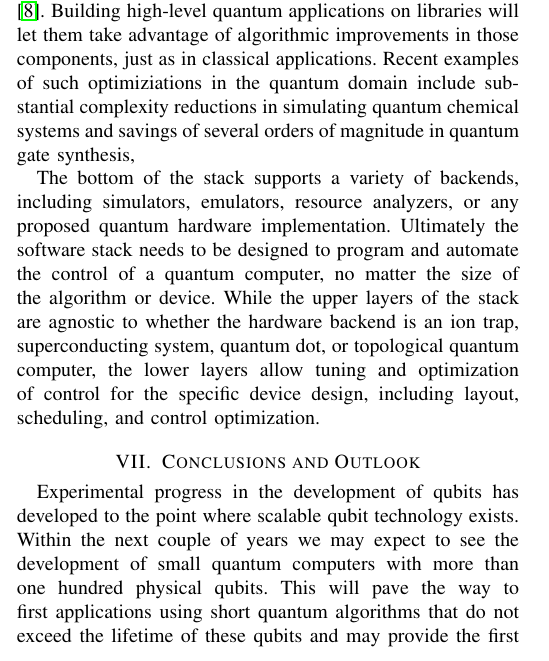
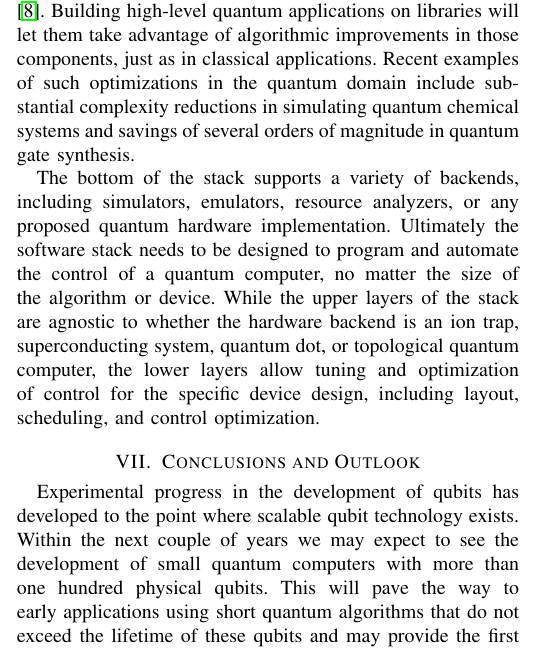
Before and after one commit to ksvore/IEEEComputer, a LaTeX paper (quantum.tex): part of one column of page 5 of 8, cut so that both start at the same text. Compiled offline with pdfLaTeX.

Commit message:
quantum.tex

```diff
--- a/quantum.tex
+++ b/quantum.tex
@@ -646,7 +646,7 @@ To ensure flexibility and modularity, the high-level compilers are hardware agno
 The low-level compilers of the stack will allow automatic translations to hardware instructions for specific backend quantum devices.
 
 The development of standard libraries for quantum subroutines, including those for arithmetic, subroutines, and complex quantum gates, will speed up the development of new quantum programs.
-Auto-tuning of these quantum libraries allows determination of the best representations for a given target backend and in turn can result in substantial cost savings in the final implementation of the quantum algorithms on any hardware \cite{stack}.  Building high-level quantum applications on libraries will let them take advantage of algorithmic improvements in those components, just as in classical applications. Recent examples of such optimiziations in the quantum domain include substantial complexity reductions in simulating quantum chemical systems and savings of several orders of magnitude in quantum gate synthesis,
+Auto-tuning of these quantum libraries allows determination of the best representations for a given target backend and in turn can result in substantial cost savings in the final implementation of the quantum algorithms on any hardware \cite{stack}.  Building high-level quantum applications on libraries will let them take advantage of algorithmic improvements in those components, just as in classical applications. Recent examples of such optimizations in the quantum domain include substantial complexity reductions in simulating quantum chemical systems and savings of several orders of magnitude in quantum gate synthesis.
 
 The bottom of the stack  supports a variety of backends, including simulators, emulators, resource analyzers, or any proposed quantum hardware implementation.
 Ultimately the software stack needs to be designed to program and automate the control of a quantum computer, no matter the size of the algorithm or device.
@@ -662,5 +662,5 @@ While the upper layers of the stack are agnostic to whether the hardware backend
 
 \section{Conclusions and Outlook}
 
-Experimental progress in the development of qubits has developed to the point where scalable qubit technology exists. Within the next couple of years we may expect to see the development of small quantum computers with more than one hundred physical qubits. This will pave the way to first applications using short quantum algorithms that do not exceed the lifetime of these qubits and may provide the first demonstration of quantum computers outperforming classical ones on certain problems.
+Experimental progress in the development of qubits has developed to the point where scalable qubit technology exists. Within the next couple of years we may expect to see the development of small quantum computers with more than one hundred physical qubits. This will pave the way to early applications using short quantum algorithms that do not exceed the lifetime of these qubits and may provide the first demonstration of quantum computers outperforming classical ones on certain problems.
 
```
Also changed, not shown: quantum.tex (4 more changed lines).
